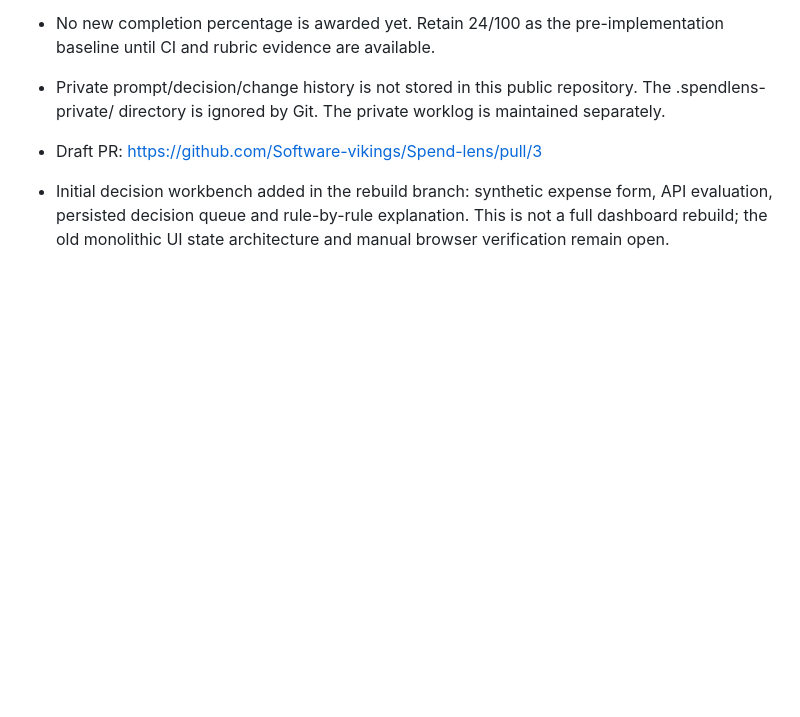
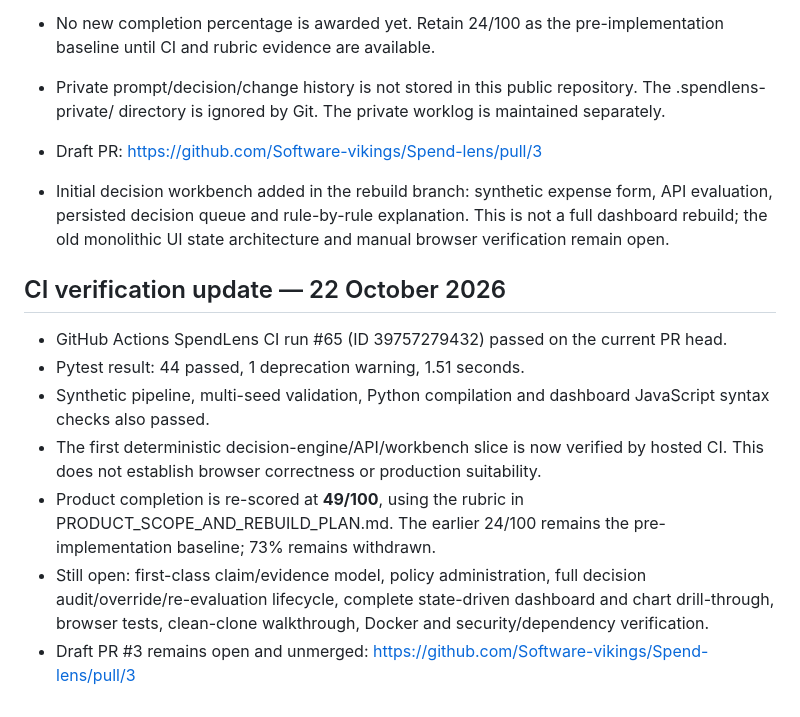
Before and after one commit to Software-vikings/Spend-lens, a Markdown page: EMPLOYER_SHOWCASE_READINESS.md, the part around the change. Drawn GitHub-style; blank space fills up the shorter version.

Commit message:
Update showcase assessment with verified decision-engine CI and honest score

```diff
--- a/EMPLOYER_SHOWCASE_READINESS.md
+++ b/EMPLOYER_SHOWCASE_READINESS.md
@@ -130,3 +130,14 @@ The product acceptance criteria and rebuild sequence are now defined in [PRODUCT
 
 
 - Initial decision workbench added in the rebuild branch: synthetic expense form, API evaluation, persisted decision queue and rule-by-rule explanation. This is not a full dashboard rebuild; the old monolithic UI state architecture and manual browser verification remain open.
+
+
+## CI verification update — 22 October 2026
+
+- GitHub Actions SpendLens CI run #65 (ID 39757279432) passed on the current PR head.
+- Pytest result: 44 passed, 1 deprecation warning, 1.51 seconds.
+- Synthetic pipeline, multi-seed validation, Python compilation and dashboard JavaScript syntax checks also passed.
+- The first deterministic decision-engine/API/workbench slice is now verified by hosted CI. This does not establish browser correctness or production suitability.
+- Product completion is re-scored at **49/100**, using the rubric in PRODUCT_SCOPE_AND_REBUILD_PLAN.md. The earlier 24/100 remains the pre-implementation baseline; 73% remains withdrawn.
+- Still open: first-class claim/evidence model, policy administration, full decision audit/override/re-evaluation lifecycle, complete state-driven dashboard and chart drill-through, browser tests, clean-clone walkthrough, Docker and security/dependency verification.
+- Draft PR #3 remains open and unmerged: https://github.com/Software-vikings/Spend-lens/pull/3
```
